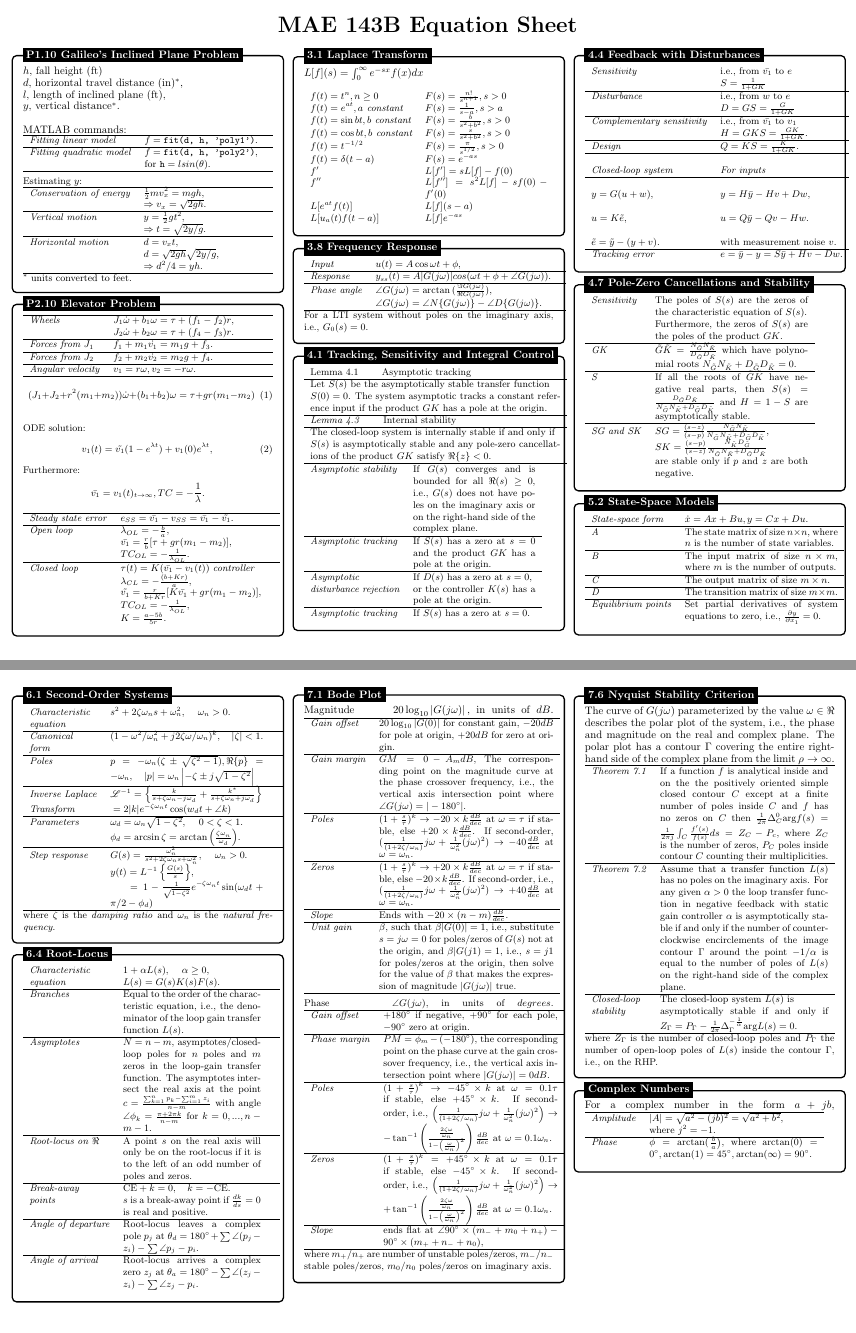
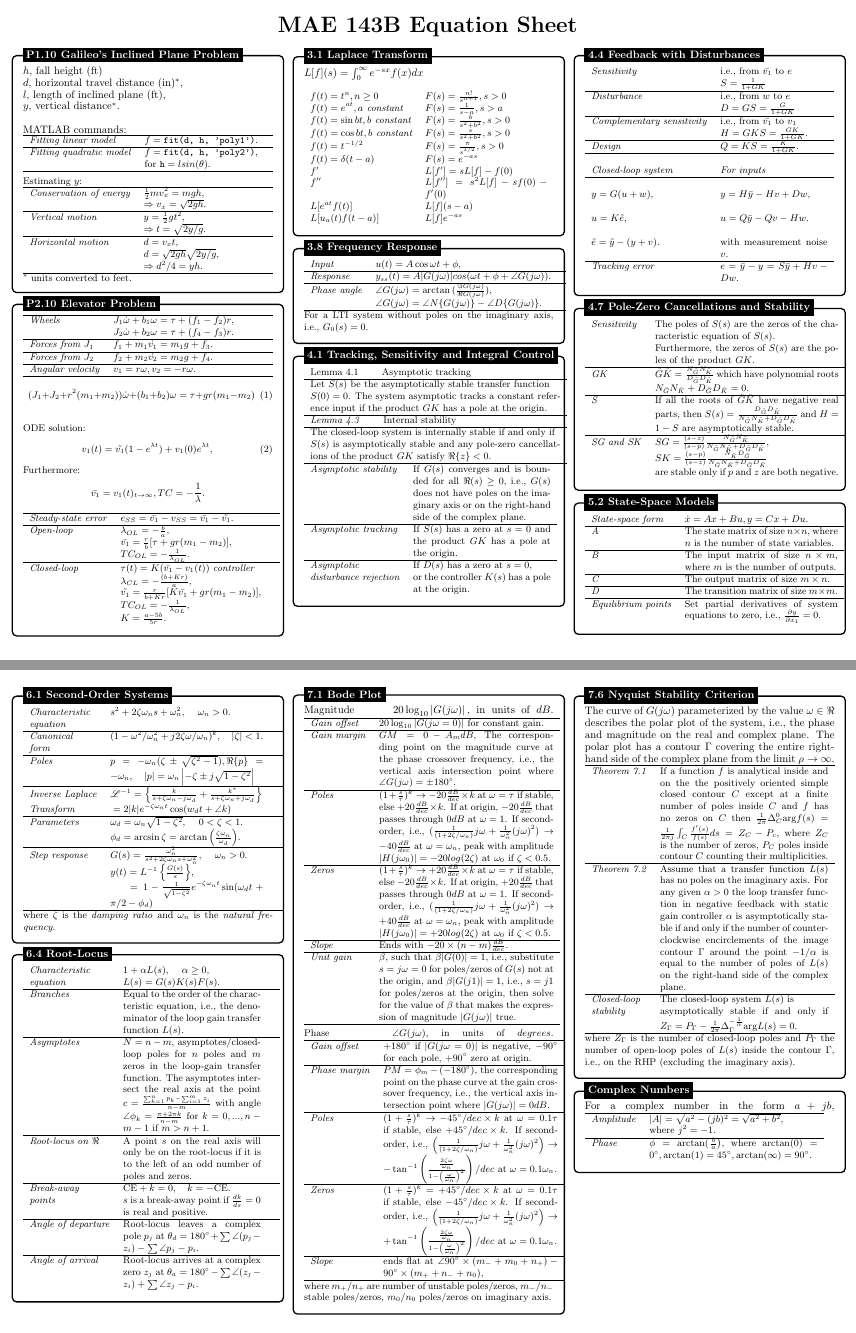
Before and after one commit to jonathanloganmoran/MAE143B-Linear-Control, a LaTeX document (MAE143B-Equation-Sheet.tex): pages 1 and 2 of 2, joined at a grey line. The pictures show the PDF file MAE143B-Equation-Sheet.pdf that the author committed with the source.

Commit message:
:pencil2: Corrections to exam equation sheet

```diff
--- a/MAE143B-Equation-Sheet.tex
+++ b/MAE143B-Equation-Sheet.tex
@@ -182,14 +182,14 @@
 \node [mybox] (box){%
     \begin{minipage}{0.3\textwidth}
     \small {
-    	\begin{tabular}{lp{4cm}}
+    	\begin{tabular}{lp{3cm}}
     	\texit{Lemma 4.1} \qquad Asymptotic tracking \\ \hline
 		Let $S(s)$ be the asymptotically stable transfer function \\ $S(0) = 0$. The system asymptotic tracks a constant refer-\\ence input if the product $GK$ has a pole at the origin. \\ \hline
     	\textit{Lemma 4.3} \qquad Internal stability \\ \hline
 		The closed-loop system is internally stable if and only if \\ $S(s)$ is asymptotically stable and any pole-zero cancellat-\\ions of the product $GK$ satisfy $\Re\{z\} < 0$. \\ \hline
 	\end{tabular}}
 	\small{
-	\begin{tabular}{lp{4cm}}
+	\begin{tabular}{lp{4.5cm}}
 	    \textit{Asymptotic stability} &
 		If $G(s)$ converges and is bounded for all $\Re(s) \geq 0$, i.e., $G(s)$ does not have poles on the imaginary axis or on the right-hand side of the complex plane. \\ \hline
 	    \textit{Asymptotic tracking} &
@@ -197,9 +197,7 @@
 		\textit{Asymptotic} &
 		If $D(s)$ has a zero at $s = 0$, &
 		\textit{disturbance rejection} &
-		or the controller $K(s)$ has a pole at the origin.\\ \hline
-		\textit{Asymptotic tracking} &
-		If $S(s)$ has a zero at $s = 0$.
+		or the controller $K(s)$ has a pole at the origin.
 	\end{tabular}}
     \end{minipage}
 };
@@ -338,7 +336,7 @@
     	Equal to the order of the characteristic equation, i.e., the denominator of the loop gain transfer function $L(s)$.
     	\\ \hline
     	\textit{Asymptotes} &
-    	$N = n - m$, asymptotes/closed-loop poles for $n$ poles and $m$ zeros in the loop-gain transfer function. The asymptotes intersect the real axis at the point $c = \frac{\sum_{k=1}^{n}p_k - \sum_{i=1}^{m} z_i}{n-m}$ with angle $\angle \phi_{k} = \frac{\pi + 2\pi k}{n - m}$ for $k = 0,...,n-m-1.$ &
+    	$N = n - m$, asymptotes/closed-loop poles for $n$ poles and $m$ zeros in the loop-gain transfer function. The asymptotes intersect the real axis at the point $c = \frac{\sum_{k=1}^{n}p_k - \sum_{i=1}^{m} z_i}{n-m}$ with angle $\angle \phi_{k} = \frac{\pi + 2\pi k}{n - m}$ for $k = 0,...,n-m-1$ if $m > n+1$. &
     	\\ \hline
     	\textit{Root-locus on} $\Re$ &
     	A point $s$ on the real axis will only be on the root-locus if it is to the left of an odd number of poles and zeros.
@@ -350,7 +348,7 @@
 		Root-locus leaves a complex pole $p_j$ at $\theta_{d} = 180^{\circ} + \sum \angle (p_j - z_i) - {\sum \angle {p_j - p_i}}$.
 		\\ \hline
 		\textit{Angle of arrival} &
-		Root-locus arrives a complex zero $z_j$ at $\theta_{a} = 180^{\circ} - \sum \angle (z_j - z_i) - {\sum \angle {z_j - p_i}}$.
+		Root-locus arrives at a complex zero $z_j$ at $\theta_{a} = 180^{\circ} - \sum \angle (z_j - z_i) + {\sum \angle {z_j - p_i}}$.
 	\end{tabular}}
     \end{minipage}
 };
@@ -365,23 +363,23 @@
     $\textrm{Magnitude}$ \quad \qquad $20\log_{10}\left \vert G(j\omega) \right \vert,$ in units of $dB$.
     \small{
     	\begin{tabular}{lp{5.7cm} l} \hline
-    	\textit{Gain offset}  &  $ 20\log_{10}\left \vert G(0) \right \vert$ for constant gain, $-20 dB$ for pole at origin, $+20 dB$ for zero at origin. \\ \hline
-    	\textit{Gain margin} &  $GM = 0 - A_{m} dB$, The corresponding point on the magnitude curve at the phase crossover frequency, i.e., the vertical axis intersection point where $\angle G(j\omega) = \vert -180^{\circ} \vert$. \\ \hline
-    	\textit{Poles} &  $(1 + \frac{s}{\tau})^{k} \rightarrow -20\times k \frac{dB}{dec}$ at $\omega = \tau$ if stable, else $+20\times k \frac{dB}{dec}$. If second-order, $(\frac{1}{(1+2\zeta/\omega_n)}j\omega + \frac{1}{\omega_n^2}(j\omega)^2) \rightarrow -40 \frac{dB}{dec}$ at $\omega = \omega_n$. \\ \hline
-    	\textit{Zeros} & $(1 + \frac{s}{\tau})^{k} \rightarrow +20\times k \frac{dB}{dec}$ at $\omega = \tau$ if stable, else $-20\times k \frac{dB}{dec}$. If second-order, i.e., $(\frac{1}{(1+2\zeta/\omega_n)}j\omega + \frac{1}{\omega_n^2}(j\omega)^2) \rightarrow +40 \frac{dB}{dec}$ at $\omega = \omega_n$. \\ \hline
+    	\textit{Gain offset}  &  $ 20\log_{10}\left \vert G(j\omega = 0) \right \vert$ for constant gain. \\ \hline
+    	\textit{Gain margin} &  $GM = 0 - A_{m} dB$, The corresponding point on the magnitude curve at the phase crossover frequency, i.e., the vertical axis intersection point where $\angle G(j\omega) = \pm 180^{\circ}$. \\ \hline
+    	\textit{Poles} &  $(1 + \frac{s}{\tau})^{k} \rightarrow -20\frac{dB}{dec}\times k $ at $\omega = \tau$ if stable, else $+20\frac{dB}{dec}\times k $. If at origin, $-20 \frac{dB}{dec}$ that passes through $0 dB$ at $\omega = 1$.  If second-order, i.e., $(\frac{1}{(1+2\zeta/\omega_n)}j\omega + \frac{1}{\omega_n^2}(j\omega)^2) \rightarrow -40 \frac{dB}{dec}$ at $\omega = \omega_n$, peak with amplitude $\vert H(j\omega_{0})\vert = -20log(2\zeta)$ at $\omega_0$ if $\zeta < 0.5$. \\ \hline
+    	\textit{Zeros} & $(1 + \frac{s}{\tau})^{k} \rightarrow +20 \frac{dB}{dec}\times k$ at $\omega = \tau$ if stable, else $-20\frac{dB}{dec}\times k $. If at origin, $+20 \frac{dB}{dec}$ that passes through $0 dB$ at $\omega = 1$. If second-order, i.e., $(\frac{1}{(1+2\zeta/\omega_n)}j\omega + \frac{1}{\omega_n^2}(j\omega)^2) \rightarrow +40 \frac{dB}{dec}$ at $\omega = \omega_n$, peak with amplitude $\vert H(j\omega_{0})\vert = +20log(2\zeta)$ at $\omega_0$ if $\zeta < 0.5$. \\ \hline
     	\textit{Slope} & Ends with $-20\times (n - m) \frac{dB}{dec}$. \\ \hline
-    	\textit{Unit gain} & $\beta$, such that $\beta \vert G(0) \vert = 1$, i.e., substitute $s = j\omega = 0$ for poles/zeros of $G(s)$ not at the origin, and $\beta\vert G(j1) = 1$, i.e., $s = j1$ for poles/zeros at the origin, then solve for the value of $\beta$ that makes the expression of magnitude $\vert G(j\omega) \vert$ true. \\ \hline
+    	\textit{Unit gain} & $\beta$, such that $\beta \vert G(0) \vert = 1$, i.e., substitute $s = j\omega = 0$ for poles/zeros of $G(s)$ not at the origin, and $\beta\vert G(j1) \vert = 1$, i.e., $s = j1$ for poles/zeros at the origin, then solve for the value of $\beta$ that makes the expression of magnitude $\vert G(j\omega) \vert$ true. \\ \hline
     \end{tabular}}
     \newline
     \newline
     $\textrm{Phase}$ \quad \qquad \qquad $\angle G(j\omega),$ in units of $degrees$.
     \small{
     	\begin{tabular}{lp{5.7cm} l} \hline
-    	\textit{Gain offset} &  $+180^{\circ}$ if negative, $+90^{\circ}$ for each pole, $-90^{\circ}$ zero at origin. \\ \hline
+    	\textit{Gain offset} &  $+180^{\circ}$ if $\vert G(j\omega = 0)\vert$ is negative, $-90^{\circ}$ for each pole, $+90^{\circ}$ zero at origin. \\ \hline
     	\textit{Phase margin} &  $PM = \phi_{m} - (-180^{\circ})$, the corresponding point on the phase curve at the gain crossover frequency, i.e., the vertical axis intersection point where $\vert G(j\omega) \vert = 0 dB$. \\ \hline
-    	\textit{Poles} &        $(1 + \frac{s}{\tau})^{k} \rightarrow -45^{\circ}\times k$ at $\omega = 0.1\tau$ if stable, else $+45^{\circ}\times k$. If second-order, i.e., $\left(\frac{1}{(1+2\zeta/\omega_n)}j\omega + \frac{1}{\omega_n^2}(j\omega)^2\right) \rightarrow -\tan^{-1}\left(\frac{\frac{2\zeta\omega}{\omega_{n}}}{1-\left(\frac{\omega}{\omega_{n}}\right)^2}\right) \frac{dB}{dec}$ at $\omega = 0.1\omega_n$.
+    	\textit{Poles} &        $(1 + \frac{s}{\tau})^{k} \rightarrow -45^{\circ}/dec \times k$ at $\omega = 0.1\tau$ if stable, else $+45^{\circ}/dec \times k$. If second-order, i.e., $\left(\frac{1}{(1+2\zeta/\omega_n)}j\omega + \frac{1}{\omega_n^2}(j\omega)^2\right) \rightarrow -\tan^{-1}\left(\frac{\frac{2\zeta\omega}{\omega_{n}}}{1-\left(\frac{\omega}{\omega_{n}}\right)^2}\right)/dec$ at $\omega = 0.1\omega_n$.
     	\\ \hline
-    	\textit{Zeros} &        $(1 + \frac{s}{\tau})^{k} = +45^{\circ}\times k$ at $\omega = 0.1\tau$ if stable, else $-45^{\circ}\times k$. If second-order, i.e., $\left(\frac{1}{(1+2\zeta/\omega_n)}j\omega + \frac{1}{\omega_n^2}(j\omega)^2\right) \rightarrow +\tan^{-1}\left(\frac{\frac{2\zeta\omega}{\omega_{n}}}{1-\left(\frac{\omega}{\omega_{n}}\right)^2}\right) \frac{dB}{dec}$ at $\omega = 0.1\omega_n$. \\ \hline
+    	\textit{Zeros} &        $(1 + \frac{s}{\tau})^{k} = +45^{\circ}/dec \times k$ at $\omega = 0.1\tau$ if stable, else $-45^{\circ}/dec \times k$. If second-order, i.e., $\left(\frac{1}{(1+2\zeta/\omega_n)}j\omega + \frac{1}{\omega_n^2}(j\omega)^2\right) \rightarrow +\tan^{-1}\left(\frac{\frac{2\zeta\omega}{\omega_{n}}}{1-\left(\frac{\omega}{\omega_{n}}\right)^2}\right)/dec$ at $\omega = 0.1\omega_n$. \\ \hline
     	\textit{Slope} &        ends flat at $\angle 90^{\circ}\times(m_{-} + m_{0} + n_{+}) - 90^{\circ}\times(m_{+} + n_{-} + n_{0})$, \\ \hline
     \end{tabular}}
     where $m_{+}/n_{+}$ are number of unstable poles/zeros, $m_{-}/ n_{-}$ stable poles/zeros, $m_{0}/n_{0}$ poles/zeros on imaginary axis.
@@ -404,7 +402,7 @@
     	\textit{Theorem 7.2}  &  Assume that a transfer function $L(s)$ has no poles on the imaginary axis. For any given $\alpha > 0$ the loop transfer function in negative feedback with static gain controller $\alpha$ is asymptotically stable if and only if the number of counter-clockwise encirclements of the image contour $\Gamma$ around the point $-1/\alpha$ is equal to the number of poles of $L(s)$ on the right-hand side of the complex plane.\\ \hline
     	\textit{Closed-loop}   & The closed-loop system $L(s)$ is \\ \textit{stability} & asymptotically stable if and only if $Z_{\Gamma} = P_{\Gamma} - \frac{1}{2\pi}\Delta_{\Gamma}^{-\frac{1}{\alpha}} \textrm{arg}L(s) = 0$. \\ \hline
     \end{tabular}}
-    where $Z_{\Gamma}$ is the number of closed-loop poles and $P_{\Gamma}$ the number of open-loop poles of $L(s)$ inside the contour $\Gamma$, i.e., on the RHP.
+    where $Z_{\Gamma}$ is the number of closed-loop poles and $P_{\Gamma}$ the number of open-loop poles of $L(s)$ inside the contour $\Gamma$, i.e., on the RHP (excluding the imaginary axis).
     \end{minipage}
 };
 %------------ Nyquist Header ---------------------
```
Also changed, not shown: MAE143B-Equation-Sheet.pdf, MAE143B-Equation-Sheet.tex (10 more changed lines).
